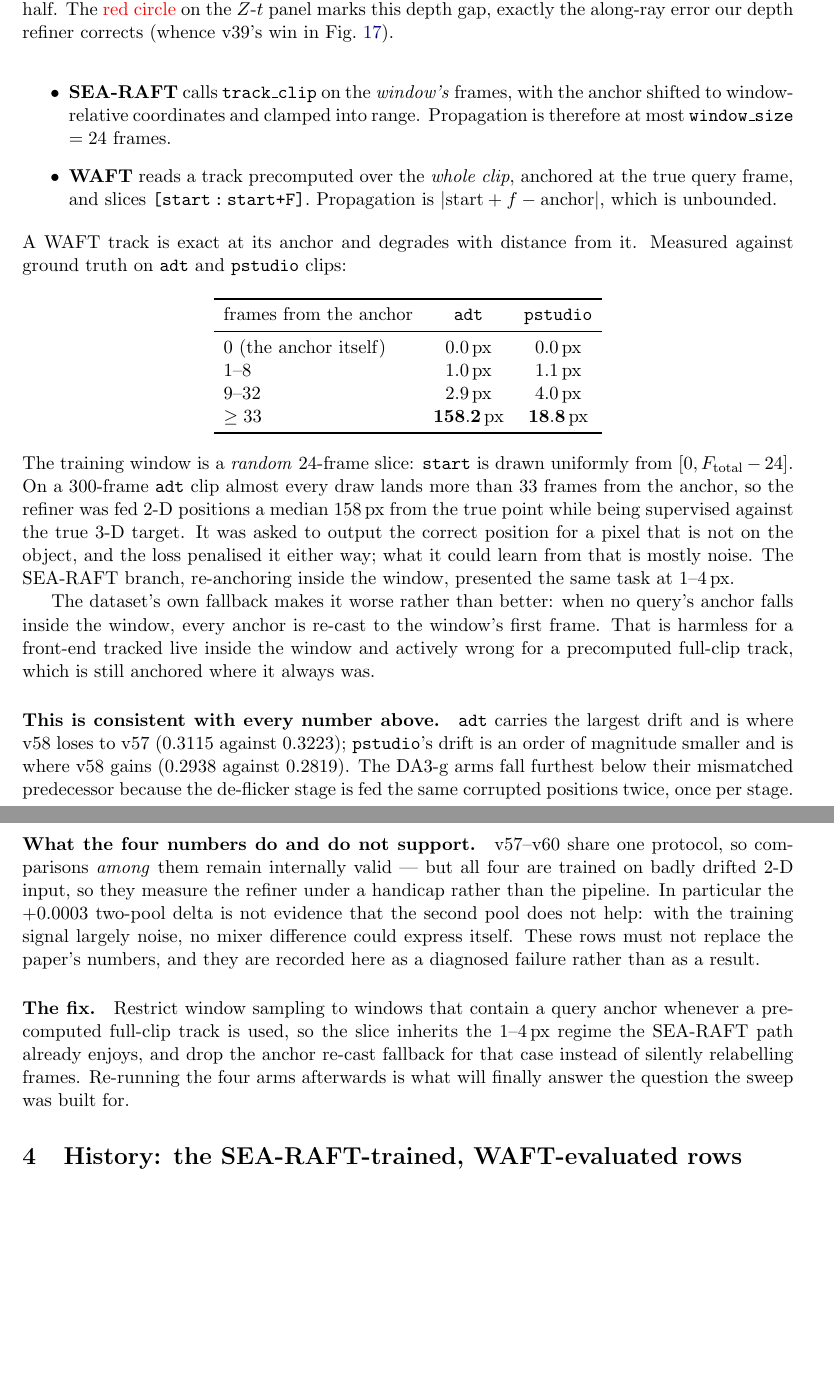
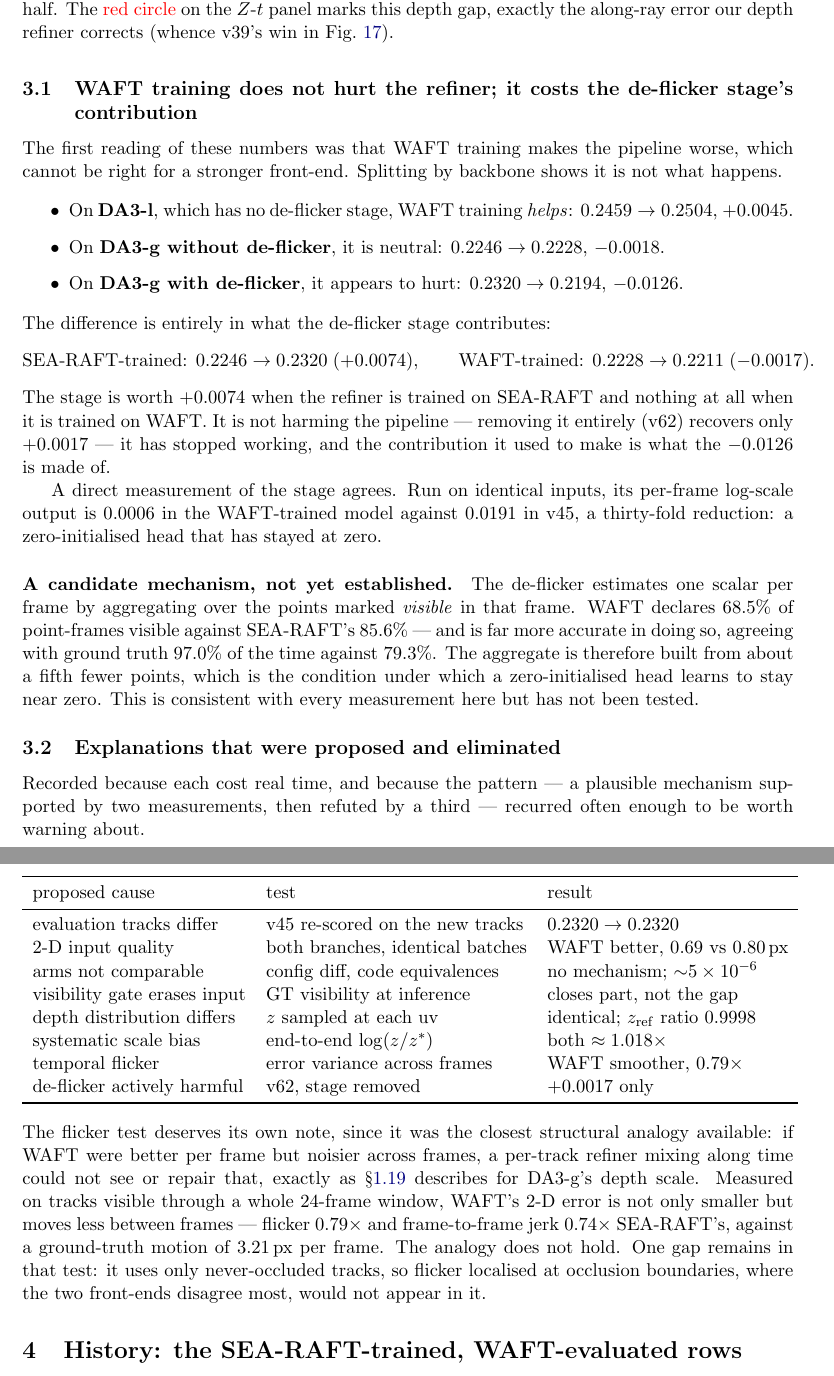
Before and after one commit to MasahiroOgawa/vmamba3-3Dpointtracker, a LaTeX paper (doc/vmamba3_3dpointtrack/vmamba3_3dpointtrack.tex): two parts of pages 46 and 47 of 51 before the commit and two parts of pages 46 and 47 of 52 after it, joined at a grey line, cut so that both start at the same text, the shorter picture padded with empty space. Compiled offline with pdfLaTeX.

Commit message:
doc: record v62 and correct the WAFT-arms section
v62 is WAFT + DA3-g + VSSD-2pool with the de-flicker stage removed: mean metric-AJ 0.2228 over all
25814 frames, zero failures. It settles what the earlier arms could not.

The regression is not WAFT training hurting the refiner. Split by backbone:

  DA3-l, no de-flicker           v39 0.2459 -> v57 0.2504   +0.0045  helps
  DA3-g, de-flicker removed      v42 0.2246 -> v62 0.2228   -0.0018  neutral
  DA3-g, de-flicker present      v45 0.2320 -> v59 0.2194   -0.0126  appears to hurt

The whole difference is what the de-flicker stage contributes: +0.0074 when the refiner is trained
on SEA-RAFT (0.2246 -> 0.2320) and -0.0017 when trained on WAFT (0.2228 -> 0.2211). The stage is not
harmful -- removing it recovers only 0.0017 -- it has stopped working, and its lost contribution is
what the 0.0126 consists of. The stage's own output agrees: per-frame log-scale 0.0006 against v45's
0.0191 on identical inputs.

This replaces the section's previous diagnosis, which was wrong. It claimed the training path fed
the refiner 2-D positions a median 158 px from the true point by slicing a full-clip track into a
window that does not contain its anchor. That figure averaged over all points in the window,
including the ones the dataset discards before training sees them; restricted to the queries actually
kept, the error is 1.22 px, and the fallback it blamed fires in 0 of 200 windows.

The eliminated explanations are now tabulated with their tests and outcomes -- eight of them,
including the flicker analogy this doc's own DA3-l/DA3-g analysis suggested, which fails because WAFT
is smoother than SEA-RAFT rather than noisier (flicker 0.79x, jerk 0.74x). The one gap in that test
is recorded too: it uses only never-occluded tracks.

Doc builds: 0 undefined refs, 0 errors, 52 pages.

Co-Authored-By: Claude Opus 5 <noreply@anthropic.com>

```diff
--- a/doc/vmamba3_3dpointtrack/vmamba3_3dpointtrack.tex
+++ b/doc/vmamba3_3dpointtrack/vmamba3_3dpointtrack.tex
@@ -3022,61 +3019,70 @@ one of them is anchored correctly.
+\subsection{WAFT training does not hurt the refiner; it costs the de-flicker stage's contribution}
+\label{sec:waft-deflicker-silent}
+
+The first reading of these numbers was that WAFT training makes the pipeline worse, which cannot be
+right for a stronger front-end. Splitting by backbone shows it is not what happens.
 
 \begin{itemize}
-  \item \textbf{SEA-RAFT} calls \texttt{track\_clip} on the \emph{window's} frames, with the anchor
-    shifted to window-relative coordinates and clamped into range. Propagation is therefore at most
-    \texttt{window\_size} $=24$ frames.
-  \item \textbf{WAFT} reads a track precomputed over the \emph{whole clip}, anchored at the true
-    query frame, and slices \texttt{[start\,:\,start+F]}. Propagation is
-    $|\text{start}+f-\text{anchor}|$, which is unbounded.
+  \item On \textbf{DA3-l}, which has no de-flicker stage, WAFT training \emph{helps}:
+    $0.2459\to0.2504$, $+0.0045$.
+  \item On \textbf{DA3-g without de-flicker}, it is neutral: $0.2246\to0.2228$, $-0.0018$.
+  \item On \textbf{DA3-g with de-flicker}, it appears to hurt: $0.2320\to0.2194$, $-0.0126$.
 \end{itemize}
 
-\noindent A WAFT track is exact at its anchor and degrades with distance from it. Measured against
-ground truth on \texttt{adt} and \texttt{pstudio} clips:
+\noindent The difference is entirely in what the de-flicker stage contributes:
+%
+\[
+  \text{SEA-RAFT-trained: } 0.2246 \to 0.2320 \;(+0.0074), \qquad
+  \text{WAFT-trained: } 0.2228 \to 0.2211 \;(-0.0017).
+\]
+%
+The stage is worth $+0.0074$ when the refiner is trained on SEA-RAFT and nothing at all when it is
+trained on WAFT. It is not harming the pipeline --- removing it entirely (v62) recovers only
+$+0.0017$ --- it has stopped working, and the contribution it used to make is what the $-0.0126$ is
+made of.
+
+A direct measurement of the stage agrees. Run on identical inputs, its per-frame log-scale output is
+$0.0006$ in the WAFT-trained model against $0.0191$ in v45, a thirty-fold reduction: a zero-initialised
+head that has stayed at zero.
+
+\paragraph{A candidate mechanism, not yet established.} The de-flicker estimates one scalar per frame
+by aggregating over the points marked \emph{visible} in that frame. WAFT declares $68.5\%$ of
+point-frames visible against SEA-RAFT's $85.6\%$ --- and is far more accurate in doing so, agreeing
+with ground truth $97.0\%$ of the time against $79.3\%$. The aggregate is therefore built from about
+a fifth fewer points, which is the condition under which a zero-initialised head learns to stay near
+zero. This is consistent with every measurement here but has not been tested.
+
+\subsection{Explanations that were proposed and eliminated}
+\label{sec:waft-eliminated}
+
+Recorded because each cost real time, and because the pattern --- a plausible mechanism supported by
+two measurements, then refuted by a third --- recurred often enough to be worth warning about.
 
 \begin{center}
-\begin{tabular}{lcc}
+\begin{tabular}{lll}
 \toprule
-frames from the anchor & \texttt{adt} & \texttt{pstudio} \\
-\midrule
-$0$ (the anchor itself) & $0.0$\,px  & $0.0$\,px \\
-$1$--$8$                & $1.0$\,px  & $1.1$\,px \\
-$9$--$32$               & $2.9$\,px  & $4.0$\,px \\
-$\geq 33$               & $\mathbf{158.2}$\,px & $\mathbf{18.8}$\,px \\
+proposed cause & test & result \\
+\midrule
+evaluation tracks differ    & v45 re-scored on the new tracks & $0.2320\to0.2320$ \\
+2-D input quality           & both branches, identical batches & WAFT better, $0.69$ vs $0.80$\,px \\
+arms not comparable         & config diff, code equivalences   & no mechanism; $\sim$$5\times10^{-6}$ \\
+visibility gate erases input& GT visibility at inference       & closes part, not the gap \\
+depth distribution differs  & $z$ sampled at each uv           & identical; $z_{\mathrm{ref}}$ ratio $0.9998$ \\
+systematic scale bias       & end-to-end $\log(z/z^{*})$       & both $\approx1.018\times$ \\
+temporal flicker            & error variance across frames     & WAFT smoother, $0.79\times$ \\
+de-flicker actively harmful & v62, stage removed               & $+0.0017$ only \\
 \bottomrule
 \end{tabular}
 \end{center}
 
-\noindent The training window is a \emph{random} 24-frame slice: \texttt{start} is drawn uniformly
-from $[0, F_{\text{total}}-24]$. On a 300-frame \texttt{adt} clip almost every draw lands more than
-$33$ frames from the anchor, so the refiner was fed 2-D positions a median $158$\,px from the true
-point while being supervised against the true 3-D target. It was asked to output the correct
-position for a pixel that is not on the object, and the loss penalised it either way; what it could
-learn from that is mostly noise. The SEA-RAFT branch, re-anchoring inside the window, presented the
-same task at $1$--$4$\,px.
-
-The dataset's own fallback makes it worse rather than better: when no query's anchor falls inside the
-window, every anchor is re-cast to the window's first frame. That is harmless for a front-end tracked
-live inside the window and actively wrong for a precomputed full-clip track, which is still anchored
-where it always was.
-
-\paragraph{This is consistent with every number above.} \texttt{adt} carries the largest drift and is
-where v58 loses to v57 ($0.3115$ against $0.3223$); \texttt{pstudio}'s drift is an order of magnitude
-smaller and is where v58 gains ($0.2938$ against $0.2819$). The DA3-g arms fall furthest below their
-mismatched predecessor because the de-flicker stage is fed the same corrupted positions twice, once
-per stage.
-
-\paragraph{What the four numbers do and do not support.} v57--v60 share one protocol, so comparisons
-\emph{among} them remain internally valid --- but all four are trained on badly drifted 2-D input, so
-they measure the refiner under a handicap rather than the pipeline. In particular the $+0.0003$
-two-pool delta is not evidence that the second pool does not help: with the training signal largely
-noise, no mixer difference could express itself. These rows must not replace the paper's numbers, and
-they are recorded here as a diagnosed failure rather than as a result.
-
-\paragraph{The fix.} Restrict window sampling to windows that contain a query anchor whenever a
-precomputed full-clip track is used, so the slice inherits the $1$--$4$\,px regime the SEA-RAFT path
-already enjoys, and drop the anchor re-cast fallback for that case instead of silently relabelling
-frames. Re-running the four arms afterwards is what will finally answer the question the sweep was
-built for.
-
+\noindent The flicker test deserves its own note, since it was the closest structural analogy
+available: if WAFT were better per frame but noisier across frames, a per-track refiner mixing along
+time could not see or repair that, exactly as \S\ref{sec:v44} describes for DA3-g's depth scale.
+Measured on tracks visible through a whole $24$-frame window, WAFT's 2-D error is not only smaller
+but moves less between frames --- flicker $0.79\times$ and frame-to-frame jerk $0.74\times$
+SEA-RAFT's, against a ground-truth motion of $3.21$\,px per frame. The analogy does not hold. One
+gap remains in that test: it uses only never-occluded tracks, so flicker localised at occlusion
+boundaries, where the two front-ends disagree most, would not appear in it.
 
 \section{History: the SEA-RAFT-trained, WAFT-evaluated rows}
 \label{sec:searaft-trained-waft-eval}
```
Also changed, not shown: doc/vmamba3_3dpointtrack/vmamba3_3dpointtrack.tex (49 more changed lines).
